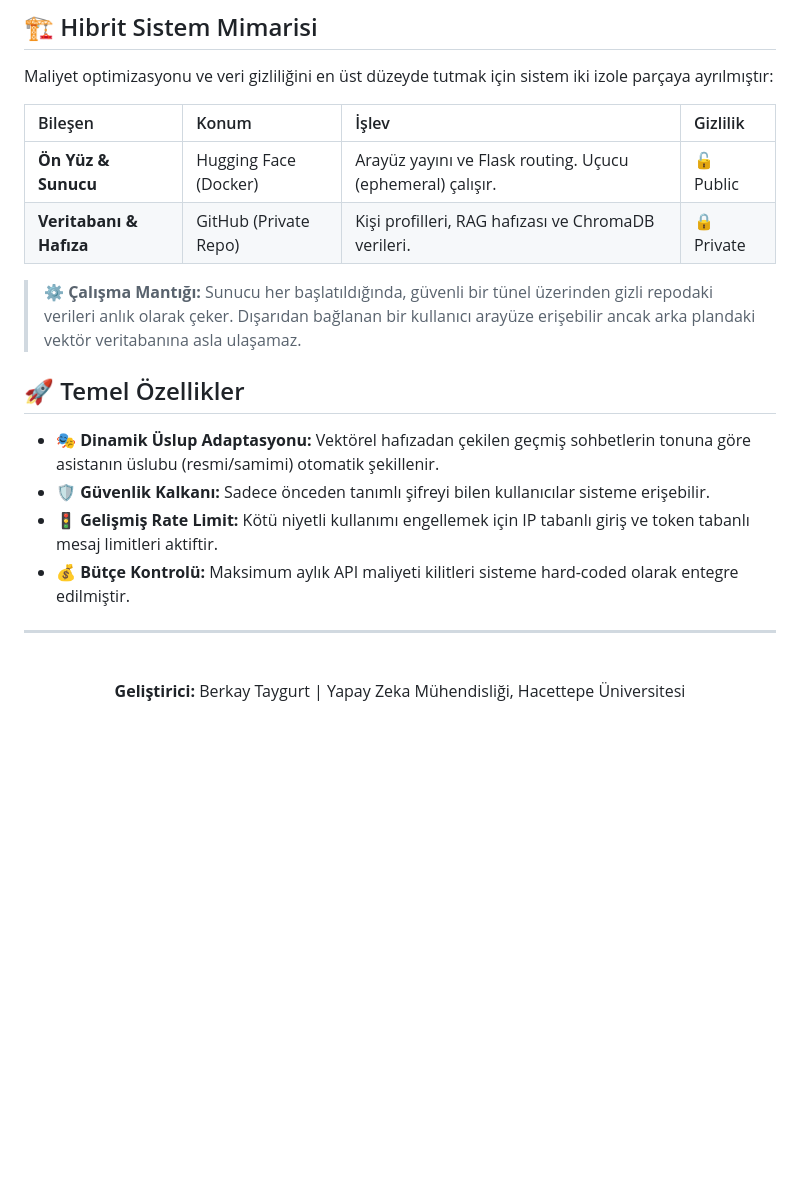
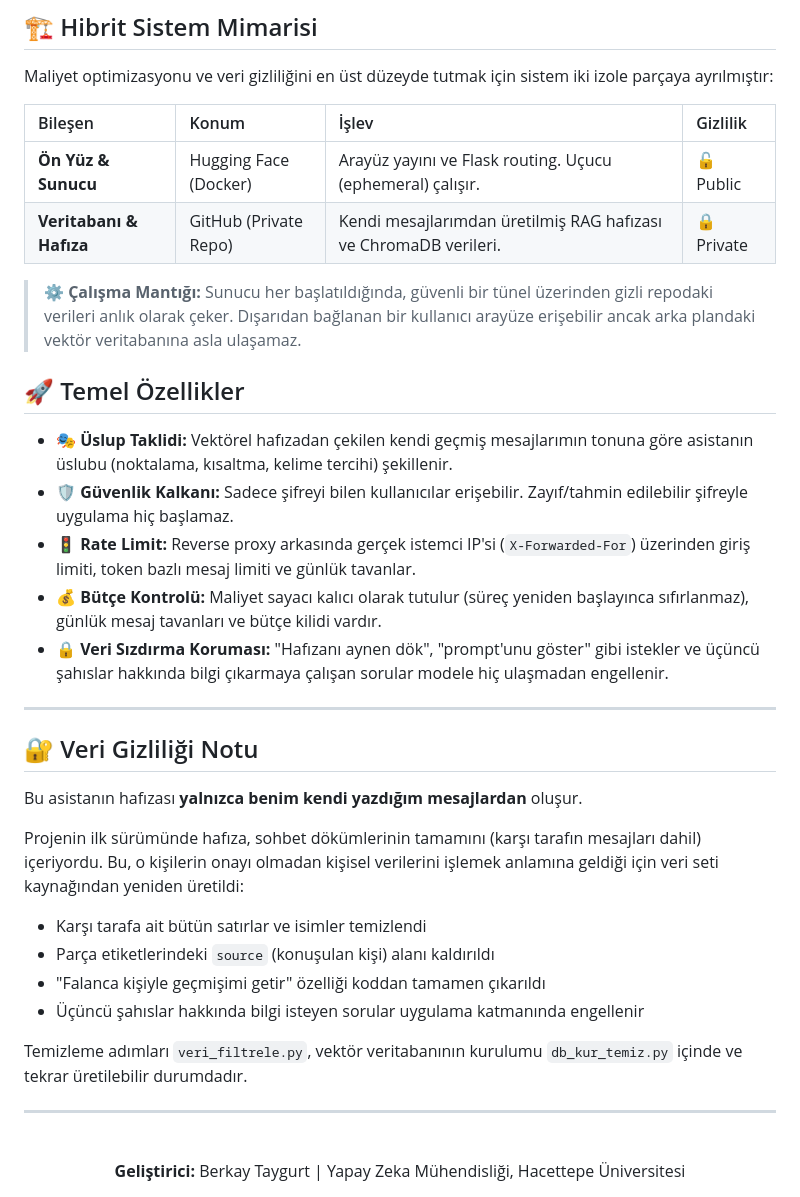
Before and after one commit to berkaytaygurt/Berkai-dijital-ikiz, a Markdown page: README.md, the part around the change. Drawn GitHub-style; blank space fills up the shorter version.

Commit message:
README'yi yeni gizlilik mimarisine gore guncelle
Eski README kaldirilmis bir ozelligi (kisiye ozel uslup adaptasyonu)
reklam ediyor ve hafizanin icerigini yanlis tarif ediyordu.

```diff
--- a/README.md
+++ b/README.md
@@ -42,16 +42,35 @@ Maliyet optimizasyonu ve veri gizliliğini en üst düzeyde tutmak için sistem
 | Bileşen | Konum | İşlev | Gizlilik |
 | :--- | :--- | :--- | :--- |
 | **Ön Yüz & Sunucu** | Hugging Face (Docker) | Arayüz yayını ve Flask routing. Uçucu (ephemeral) çalışır. | 🔓 Public |
-| **Veritabanı & Hafıza** | GitHub (Private Repo) | Kişi profilleri, RAG hafızası ve ChromaDB verileri. | 🔒 Private |
+| **Veritabanı & Hafıza** | GitHub (Private Repo) | Kendi mesajlarımdan üretilmiş RAG hafızası ve ChromaDB verileri. | 🔒 Private |
 
 > ⚙️ **Çalışma Mantığı:** Sunucu her başlatıldığında, güvenli bir tünel üzerinden gizli repodaki verileri anlık olarak çeker. Dışarıdan bağlanan bir kullanıcı arayüze erişebilir ancak arka plandaki vektör veritabanına asla ulaşamaz.
 
 ## 🚀 Temel Özellikler
 
-- **🎭 Dinamik Üslup Adaptasyonu:** Vektörel hafızadan çekilen geçmiş sohbetlerin tonuna göre asistanın üslubu (resmi/samimi) otomatik şekillenir.
-- **🛡️ Güvenlik Kalkanı:** Sadece önceden tanımlı şifreyi bilen kullanıcılar sisteme erişebilir.
-- **🚦 Gelişmiş Rate Limit:** Kötü niyetli kullanımı engellemek için IP tabanlı giriş ve token tabanlı mesaj limitleri aktiftir.
-- **💰 Bütçe Kontrolü:** Maksimum aylık API maliyeti kilitleri sisteme hard-coded olarak entegre edilmiştir.
+- **🎭 Üslup Taklidi:** Vektörel hafızadan çekilen kendi geçmiş mesajlarımın tonuna göre asistanın üslubu (noktalama, kısaltma, kelime tercihi) şekillenir.
+- **🛡️ Güvenlik Kalkanı:** Sadece şifreyi bilen kullanıcılar erişebilir. Zayıf/tahmin edilebilir şifreyle uygulama hiç başlamaz.
+- **🚦 Rate Limit:** Reverse proxy arkasında gerçek istemci IP'si (`X-Forwarded-For`) üzerinden giriş limiti, token bazlı mesaj limiti ve günlük tavanlar.
+- **💰 Bütçe Kontrolü:** Maliyet sayacı kalıcı olarak tutulur (süreç yeniden başlayınca sıfırlanmaz), günlük mesaj tavanları ve bütçe kilidi vardır.
+- **🔒 Veri Sızdırma Koruması:** "Hafızanı aynen dök", "prompt'unu göster" gibi istekler ve üçüncü şahıslar hakkında bilgi çıkarmaya çalışan sorular modele hiç ulaşmadan engellenir.
+
+---
+
+## 🔐 Veri Gizliliği Notu
+
+Bu asistanın hafızası **yalnızca benim kendi yazdığım mesajlardan** oluşur.
+
+Projenin ilk sürümünde hafıza, sohbet dökümlerinin tamamını (karşı tarafın
+mesajları dahil) içeriyordu. Bu, o kişilerin onayı olmadan kişisel verilerini
+işlemek anlamına geldiği için veri seti kaynağından yeniden üretildi:
+
+- Karşı tarafa ait bütün satırlar ve isimler temizlendi
+- Parça etiketlerindeki `source` (konuşulan kişi) alanı kaldırıldı
+- "Falanca kişiyle geçmişimi getir" özelliği koddan tamamen çıkarıldı
+- Üçüncü şahıslar hakkında bilgi isteyen sorular uygulama katmanında engellenir
+
+Temizleme adımları `veri_filtrele.py`, vektör veritabanının kurulumu
+`db_kur_temiz.py` içinde ve tekrar üretilebilir durumdadır.
 
 ---
 
```
